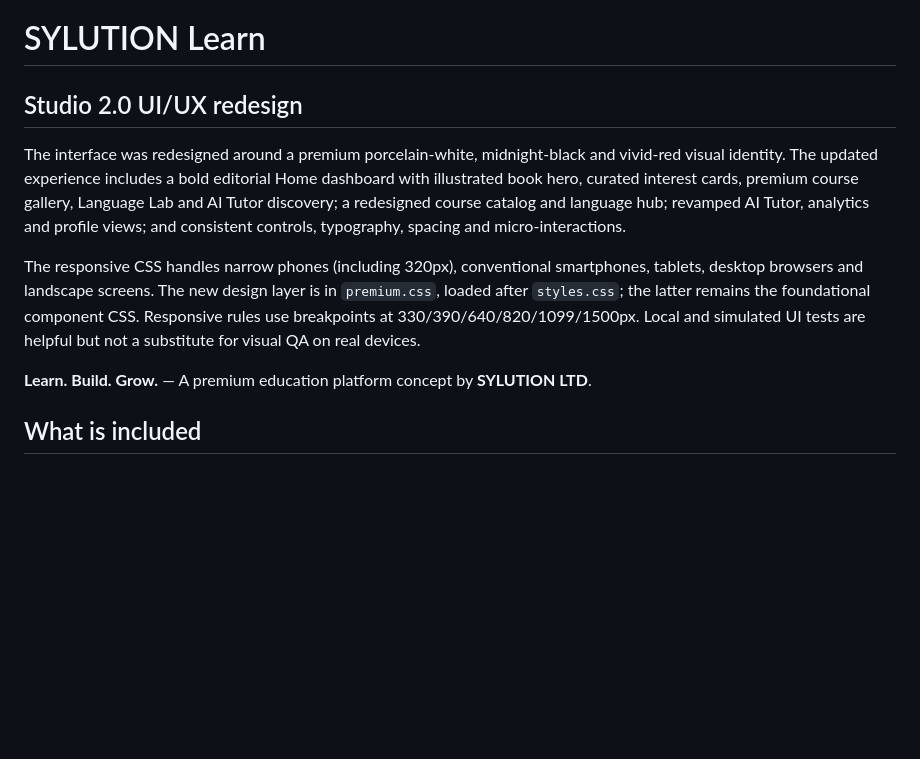
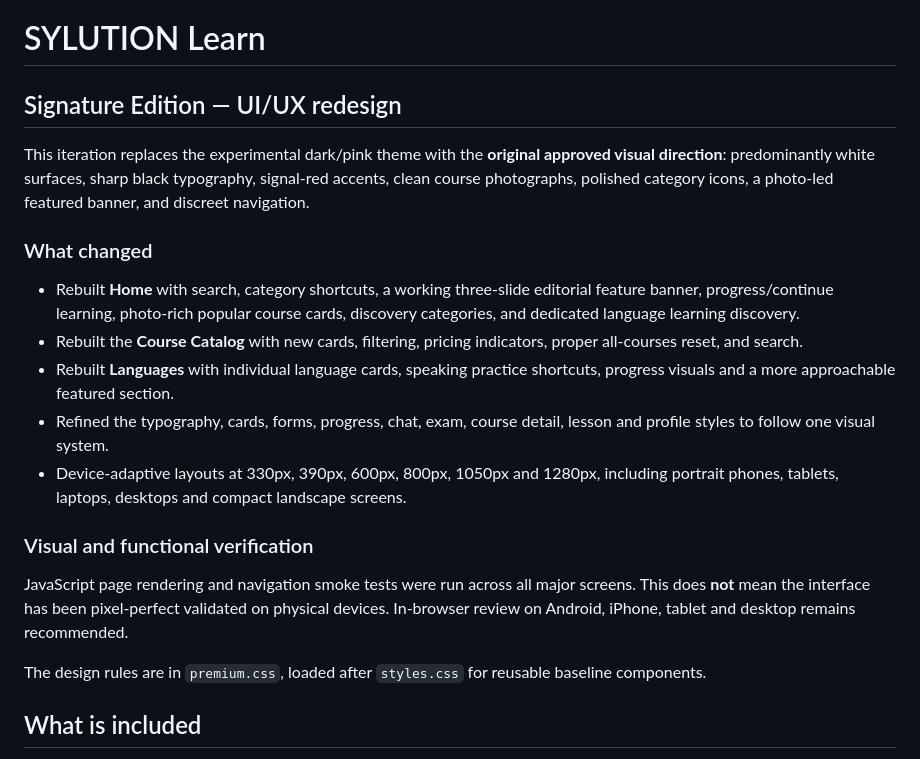
Before and after one commit to smbabanbaba-maker/Academy-, a Markdown page: README.md, the part around the change. Drawn GitHub-style; blank space fills up the shorter version.

Commit message:
docs: document reference-aligned premium redesign and device testing boundaries

```diff
--- a/README.md
+++ b/README.md
@@ -1,13 +1,22 @@
 # SYLUTION Learn
 
-## Studio 2.0 UI/UX redesign
+## Signature Edition — UI/UX redesign
 
-The interface was redesigned around a premium porcelain-white, midnight-black and vivid-red visual identity. The updated experience includes a bold editorial Home dashboard with illustrated book hero, curated interest cards, premium course gallery, Language Lab and AI Tutor discovery; a redesigned course catalog and language hub; revamped AI Tutor, analytics and profile views; and consistent controls, typography, spacing and micro-interactions.
+This iteration replaces the experimental dark/pink theme with the **original approved visual direction**: predominantly white surfaces, sharp black typography, signal-red accents, clean course photographs, polished category icons, a photo-led featured banner, and discreet navigation.
 
-The responsive CSS handles narrow phones (including 320px), conventional smartphones, tablets, desktop browsers and landscape screens. The new design layer is in `premium.css`, loaded after `styles.css`; the latter remains the foundational component CSS. Responsive rules use breakpoints at 330/390/640/820/1099/1500px. Local and simulated UI tests are helpful but not a substitute for visual QA on real devices.
+### What changed
 
+- Rebuilt **Home** with search, category shortcuts, a working three-slide editorial feature banner, progress/continue learning, photo-rich popular course cards, discovery categories, and dedicated language learning discovery.
+- Rebuilt the **Course Catalog** with new cards, filtering, pricing indicators, proper all-courses reset, and search.
+- Rebuilt **Languages** with individual language cards, speaking practice shortcuts, progress visuals and a more approachable featured section.
+- Refined the typography, cards, forms, progress, chat, exam, course detail, lesson and profile styles to follow one visual system.
+- Device-adaptive layouts at 330px, 390px, 600px, 800px, 1050px and 1280px, including portrait phones, tablets, laptops, desktops and compact landscape screens.
 
-**Learn. Build. Grow.** — A premium education platform concept by **SYLUTION LTD**.
+### Visual and functional verification
+
+JavaScript page rendering and navigation smoke tests were run across all major screens. This does **not** mean the interface has been pixel-perfect validated on physical devices. In-browser review on Android, iPhone, tablet and desktop remains recommended.
+
+The design rules are in `premium.css`, loaded after `styles.css` for reusable baseline components.
 
 ## What is included
 
```
